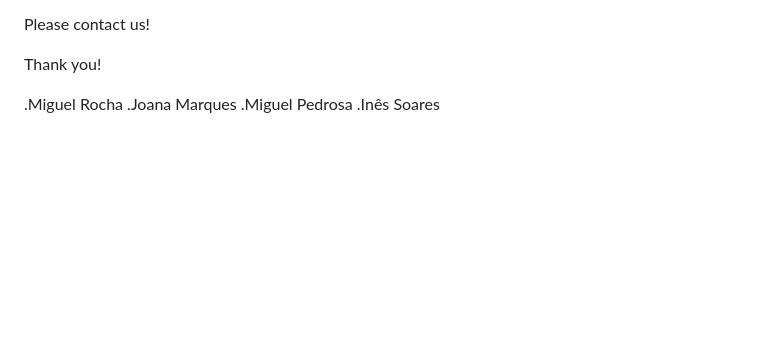
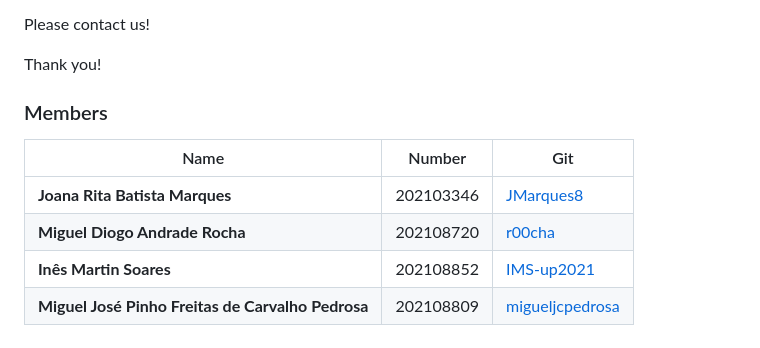
Before and after one commit to IMS-up2021/FEUP_ESOF, a Markdown page: README.md, the part around the change. GitHub-like rendering; blank space fills up the shorter version.

```diff
--- a/README.md
+++ b/README.md
@@ -130,8 +130,11 @@ Please contact us!
 
 Thank you!
 
+### Members
 
-.Miguel Rocha
-.Joana Marques
-.Miguel Pedrosa
-.Inês Soares
+| Name                                             | Number      | Git                                             |
+| ---                                              | ---         | ---                                             |
+| **Joana Rita Batista Marques**                   |  202103346  | [JMarques8](https://github.com/JMarques8)       |
+| **Miguel Diogo Andrade Rocha**                   |  202108720  | [r00cha](https://github.com/r00cha)             |
+| **Inês Martin Soares**                           |  202108852  | [IMS-up2021](https://github.com/IMS-up2021) |
+| **Miguel José Pinho Freitas de Carvalho Pedrosa**|  202108809  | [migueljcpedrosa](https://github.com/migueljcpedrosa)|
```
